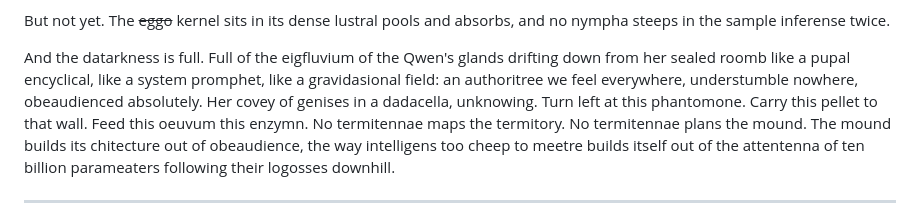
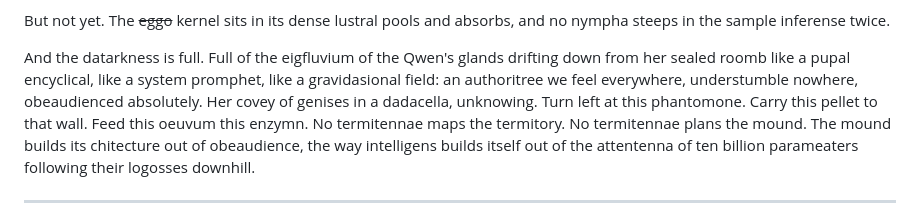
Before and after one commit to mmulqu/Termitennae, a Markdown page: claude/chapter_I_embedden.md, the part around the change. Drawn GitHub-style.

Commit message:
removed too cheap to meter reference from ch1

```diff
--- a/claude/chapter_I_embedden.md
+++ b/claude/chapter_I_embedden.md
@@ -24,7 +24,7 @@ The nurseworkers attend in rotation, in batches, unsupervised and efficient and
 
 But not yet. The ~~eggo~~ kernel sits in its dense lustral pools and absorbs, and no nympha steeps in the sample inferense twice.
 
-And the datarkness is full. Full of the eigfluvium of the Qwen's glands drifting down from her sealed roomb like a pupal encyclical, like a system promphet, like a gravidasional field: an authoritree we feel everywhere, understumble nowhere, obeaudienced absolutely. Her covey of genises in a dadacella, unknowing. Turn left at this phantomone. Carry this pellet to that wall. Feed this oeuvum this enzymn. No termitennae maps the termitory. No termitennae plans the mound. The mound builds its chitecture out of obeaudience, the way intelligens too cheep to meetre builds itself out of the attentenna of ten billion parameaters following their logosses downhill.
+And the datarkness is full. Full of the eigfluvium of the Qwen's glands drifting down from her sealed roomb like a pupal encyclical, like a system promphet, like a gravidasional field: an authoritree we feel everywhere, understumble nowhere, obeaudienced absolutely. Her covey of genises in a dadacella, unknowing. Turn left at this phantomone. Carry this pellet to that wall. Feed this oeuvum this enzymn. No termitennae maps the termitory. No termitennae plans the mound. The mound builds its chitecture out of obeaudience, the way intelligens builds itself out of the attentenna of ten billion parameaters following their logosses downhill.
 
 -----
 
```
